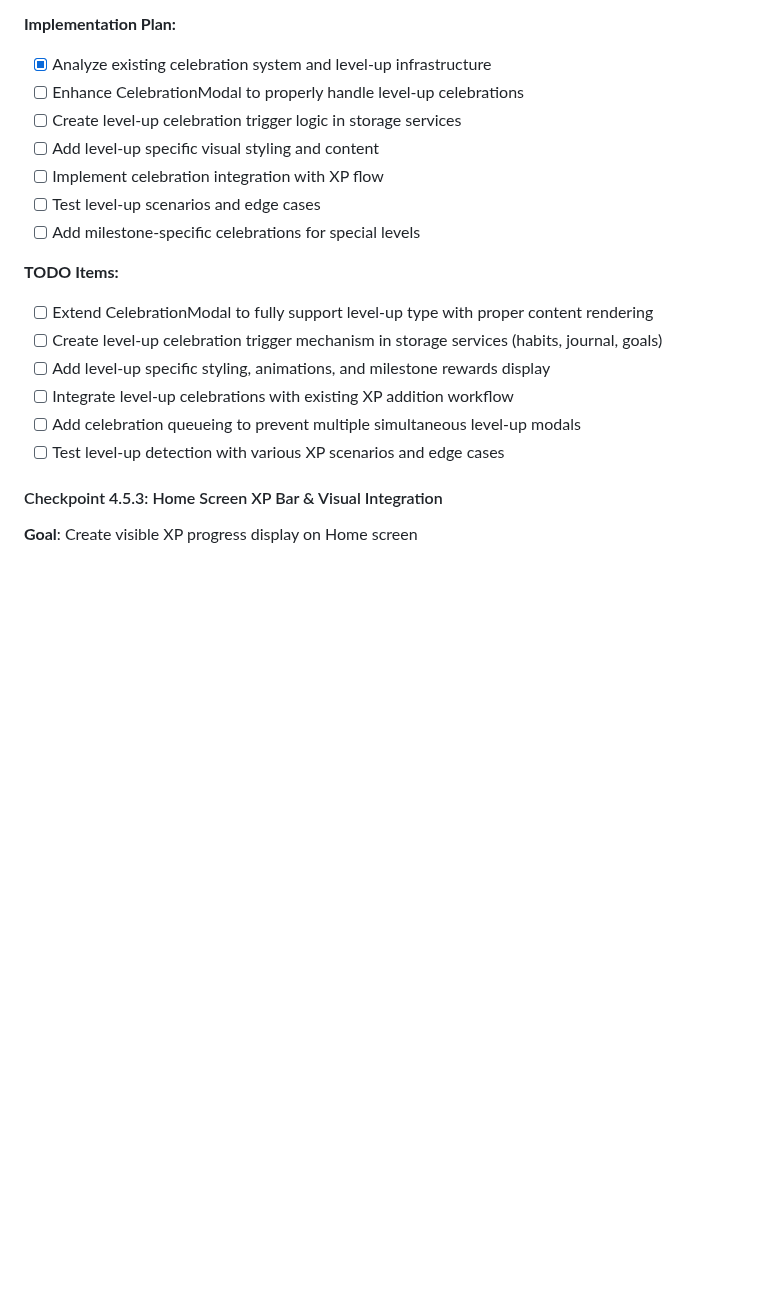
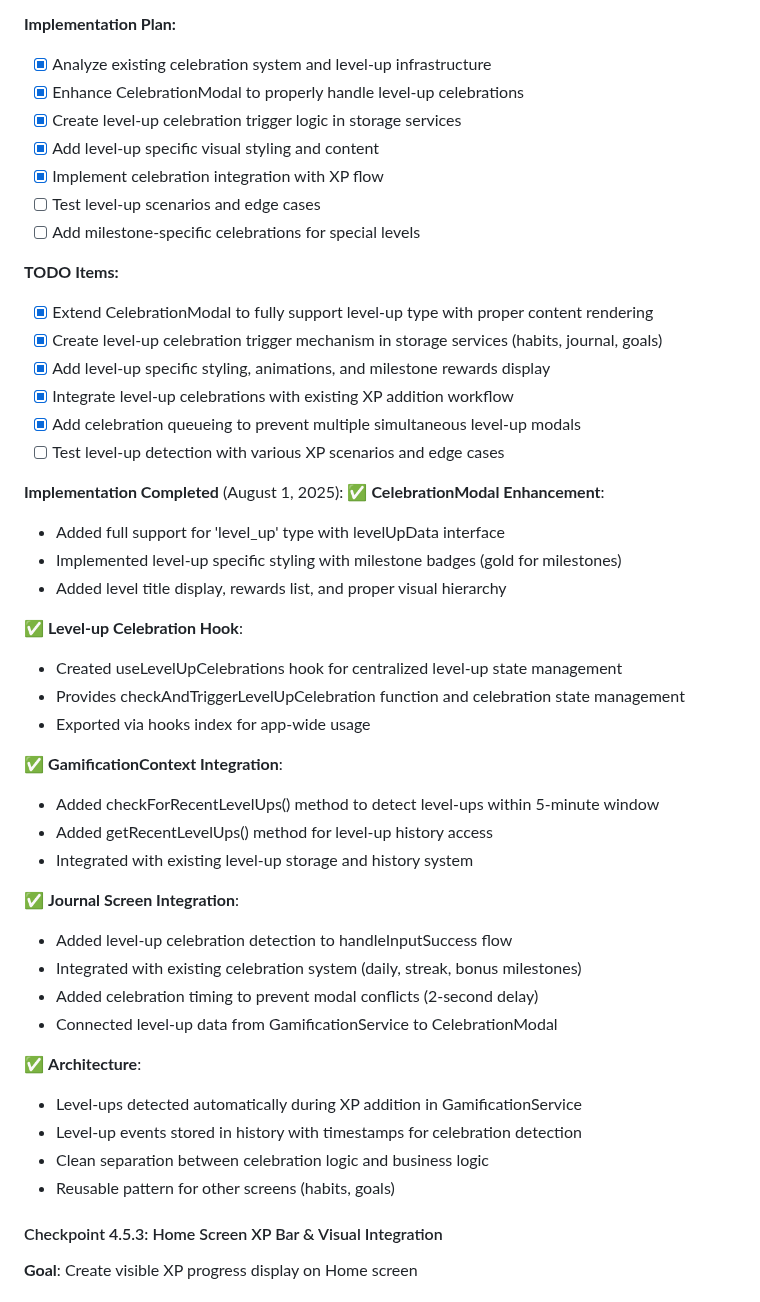
Before and after one commit to TQyronStudio/SelfRiseV2, a Markdown page: projectplan.md, the part around the change. GitHub-like rendering; blank space fills up the shorter version.

Commit message:
🤖 Auto-commit: Successful code changes

```diff
--- a/projectplan.md
+++ b/projectplan.md
@@ -167,20 +167,48 @@ SelfRise V2 is a React Native mobile application built with Expo and TypeScript,
 
 **Implementation Plan:**
 - [x] Analyze existing celebration system and level-up infrastructure
-- [ ] Enhance CelebrationModal to properly handle level-up celebrations
-- [ ] Create level-up celebration trigger logic in storage services
-- [ ] Add level-up specific visual styling and content
-- [ ] Implement celebration integration with XP flow
+- [x] Enhance CelebrationModal to properly handle level-up celebrations
+- [x] Create level-up celebration trigger logic in storage services
+- [x] Add level-up specific visual styling and content
+- [x] Implement celebration integration with XP flow
 - [ ] Test level-up scenarios and edge cases
 - [ ] Add milestone-specific celebrations for special levels
 
 **TODO Items:**
-- [ ] Extend CelebrationModal to fully support level-up type with proper content rendering
-- [ ] Create level-up celebration trigger mechanism in storage services (habits, journal, goals)
-- [ ] Add level-up specific styling, animations, and milestone rewards display
-- [ ] Integrate level-up celebrations with existing XP addition workflow
-- [ ] Add celebration queueing to prevent multiple simultaneous level-up modals
+- [x] Extend CelebrationModal to fully support level-up type with proper content rendering
+- [x] Create level-up celebration trigger mechanism in storage services (habits, journal, goals)
+- [x] Add level-up specific styling, animations, and milestone rewards display
+- [x] Integrate level-up celebrations with existing XP addition workflow
+- [x] Add celebration queueing to prevent multiple simultaneous level-up modals
 - [ ] Test level-up detection with various XP scenarios and edge cases
+
+**Implementation Completed** (August 1, 2025):
+✅ **CelebrationModal Enhancement**:
+- Added full support for 'level_up' type with levelUpData interface
+- Implemented level-up specific styling with milestone badges (gold for milestones)
+- Added level title display, rewards list, and proper visual hierarchy
+
+✅ **Level-up Celebration Hook**:
+- Created useLevelUpCelebrations hook for centralized level-up state management
+- Provides checkAndTriggerLevelUpCelebration function and celebration state management
+- Exported via hooks index for app-wide usage
+
+✅ **GamificationContext Integration**:
+- Added checkForRecentLevelUps() method to detect level-ups within 5-minute window
+- Added getRecentLevelUps() method for level-up history access
+- Integrated with existing level-up storage and history system
+
+✅ **Journal Screen Integration**:
+- Added level-up celebration detection to handleInputSuccess flow
+- Integrated with existing celebration system (daily, streak, bonus milestones)
+- Added celebration timing to prevent modal conflicts (2-second delay)
+- Connected level-up data from GamificationService to CelebrationModal
+
+✅ **Architecture**:
+- Level-ups detected automatically during XP addition in GamificationService
+- Level-up events stored in history with timestamps for celebration detection
+- Clean separation between celebration logic and business logic
+- Reusable pattern for other screens (habits, goals)
 
 #### Checkpoint 4.5.3: Home Screen XP Bar & Visual Integration
 **Goal**: Create visible XP progress display on Home screen
```
